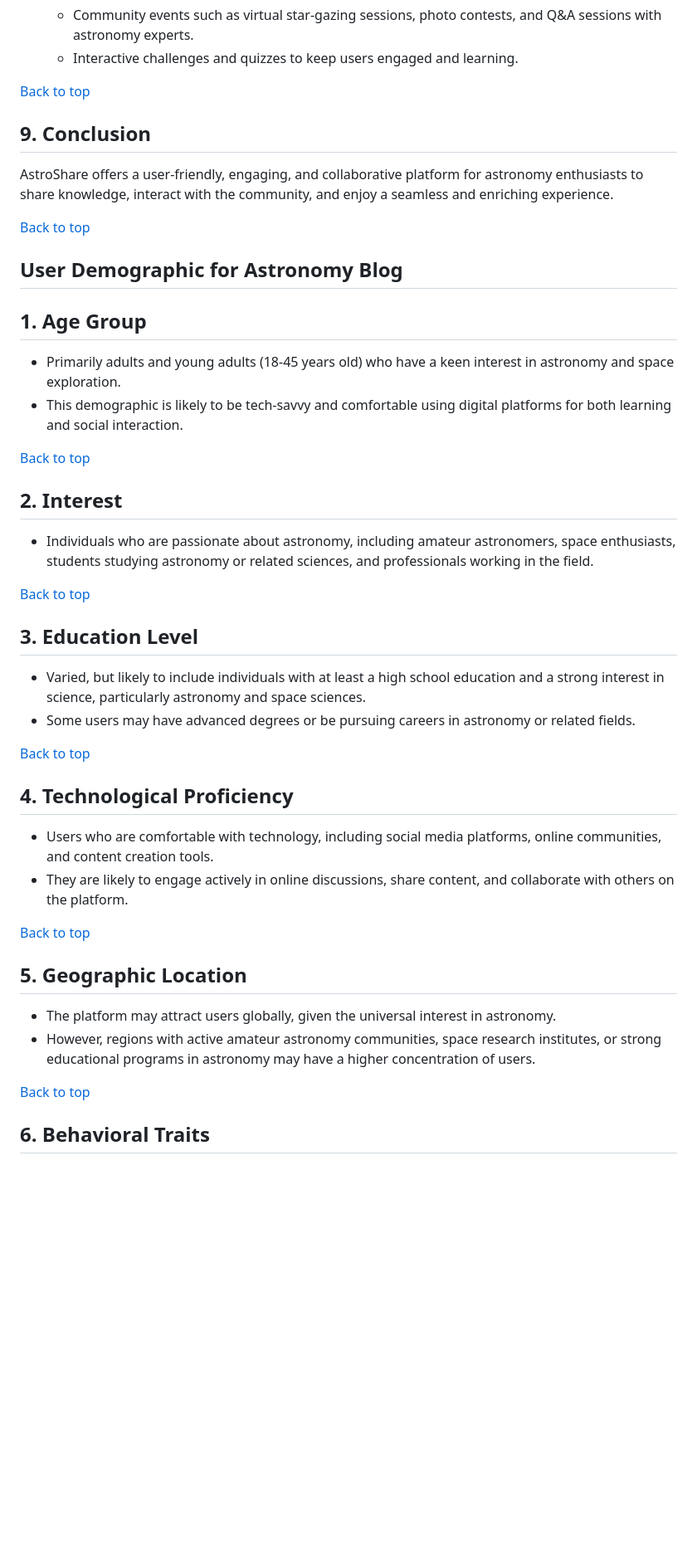
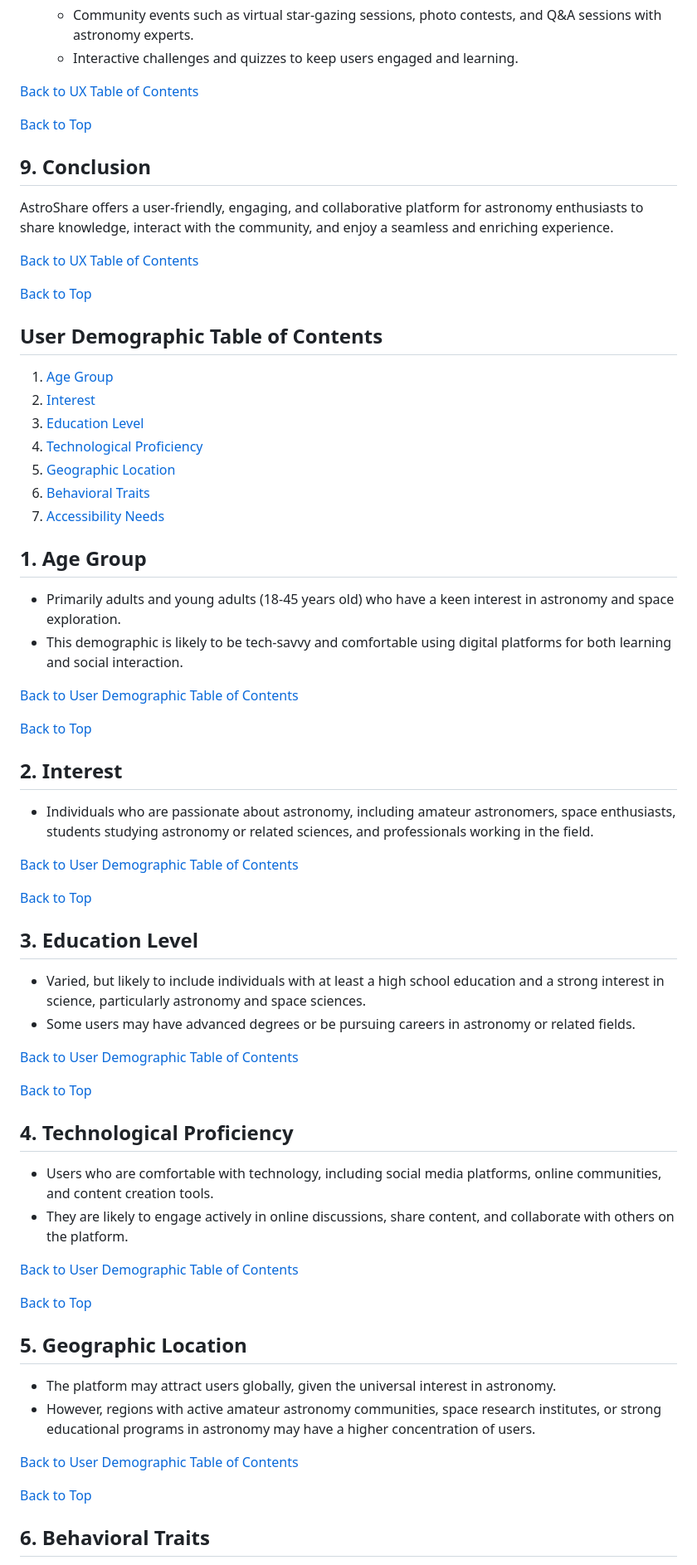
Before and after one commit to Harmonica-Men/simple-blog, a Markdown page: README.md, the part around the change printed below. Shown: that part at 83% size. Rendered like a GitHub page; blank space fills up the shorter version.

```diff
--- a/README.md
+++ b/README.md
@@ -160,43 +159,64 @@ A live version of the project can be accessed here:
     - Community events such as virtual star-gazing sessions, photo contests, and Q&A sessions with astronomy experts.
     - Interactive challenges and quizzes to keep users engaged and learning.
 
-  [Back to top](#the-ux-table-of-contents)
+  [Back to UX Table of Contents](#the-ux-table-of-contents)
+
+  [Back to Top](#astroshare-blog)
 
   ## 9. Conclusion
   AstroShare offers a user-friendly, engaging, and collaborative platform for astronomy enthusiasts to share knowledge, interact with the community, and enjoy a seamless and enriching experience.
 
-  [Back to top](#the-ux-table-of-contents)
+  [Back to UX Table of Contents](#the-ux-table-of-contents)
 
+  [Back to Top](#astroshare-blog)
 
-  ## User Demographic for Astronomy Blog
+  ## User Demographic Table of Contents
+  1. [Age Group](#1-age-group)
+  2. [Interest](#2-interest)
+  3. [Education Level](#3-education-level)
+  4. [Technological Proficiency](#4-technological-proficiency)
+  5. [Geographic Location](#5-geographic-location)
+  6. [Behavioral Traits](#6-behavioral-traits)
+  7. [Accessibility Needs](#7-accessibility-needs)
+
   ## 1. Age Group
   - Primarily adults and young adults (18-45 years old) who have a keen interest in astronomy and space exploration.
   - This demographic is likely to be tech-savvy and comfortable using digital platforms for both learning and social interaction.
 
-  [Back to top](#table-of-contents)
+  [Back to User Demographic Table of Contents](#user-demographic-table-of-contents)
+
+  [Back to Top](#astroshare-blog)
 
   ## 2. Interest
   - Individuals who are passionate about astronomy, including amateur astronomers, space enthusiasts, students studying astronomy or related sciences, and professionals working in the field.
 
-  [Back to top](#table-of-contents)
+  [Back to User Demographic Table of Contents](#user-demographic-table-of-contents)
+
+  [Back to Top](#astroshare-blog)
 
   ## 3. Education Level
   - Varied, but likely to include individuals with at least a high school education and a strong interest in science, particularly astronomy and space sciences.
   - Some users may have advanced degrees or be pursuing careers in astronomy or related fields.
 
-  [Back to top](#table-of-contents)
+  [Back to User Demographic Table of Contents](#user-demographic-table-of-contents)
+
+  [Back to Top](#astroshare-blog)
 
   ## 4. Technological Proficiency
   - Users who are comfortable with technology, including social media platforms, online communities, and content creation tools.
   - They are likely to engage actively in online discussions, share content, and collaborate with others on the platform.
 
-  [Back to top](#table-of-contents)
+  [Back to User Demographic Table of Contents](#user-demographic-table-of-contents)
+
+  [Back to Top](#astroshare-blog)
 
   ## 5. Geographic Location
   - The platform may attract users globally, given the universal interest in astronomy.
   - However, regions with active amateur astronomy communities, space research institutes, or strong educational programs in astronomy may have a higher concentration of users.
 
-  [Back to top](#table-of-contents)
+  [Back to User Demographic Table of Contents](#user-demographic-table-of-contents)
+
+  [Back to Top](#astroshare-blog)
 
   ## 6. Behavioral Traits
   - Users who enjoy sharing knowledge, participating in discussions, and engaging with multimedia content such as photos and videos related to astronomy.
```
Also changed, not shown: other parts of README.md (+89 -53 lines), static/images/readme-images/006_flowchart.jpg (added).
